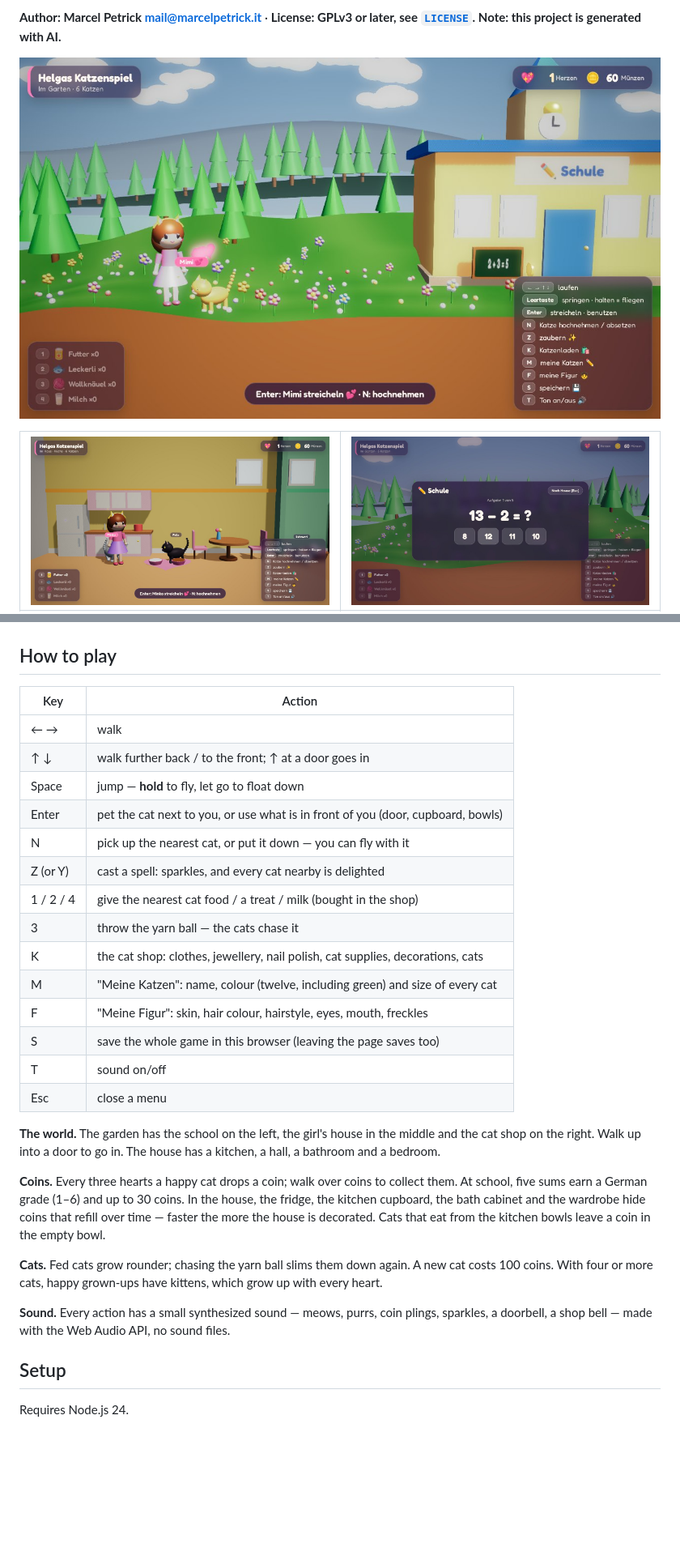
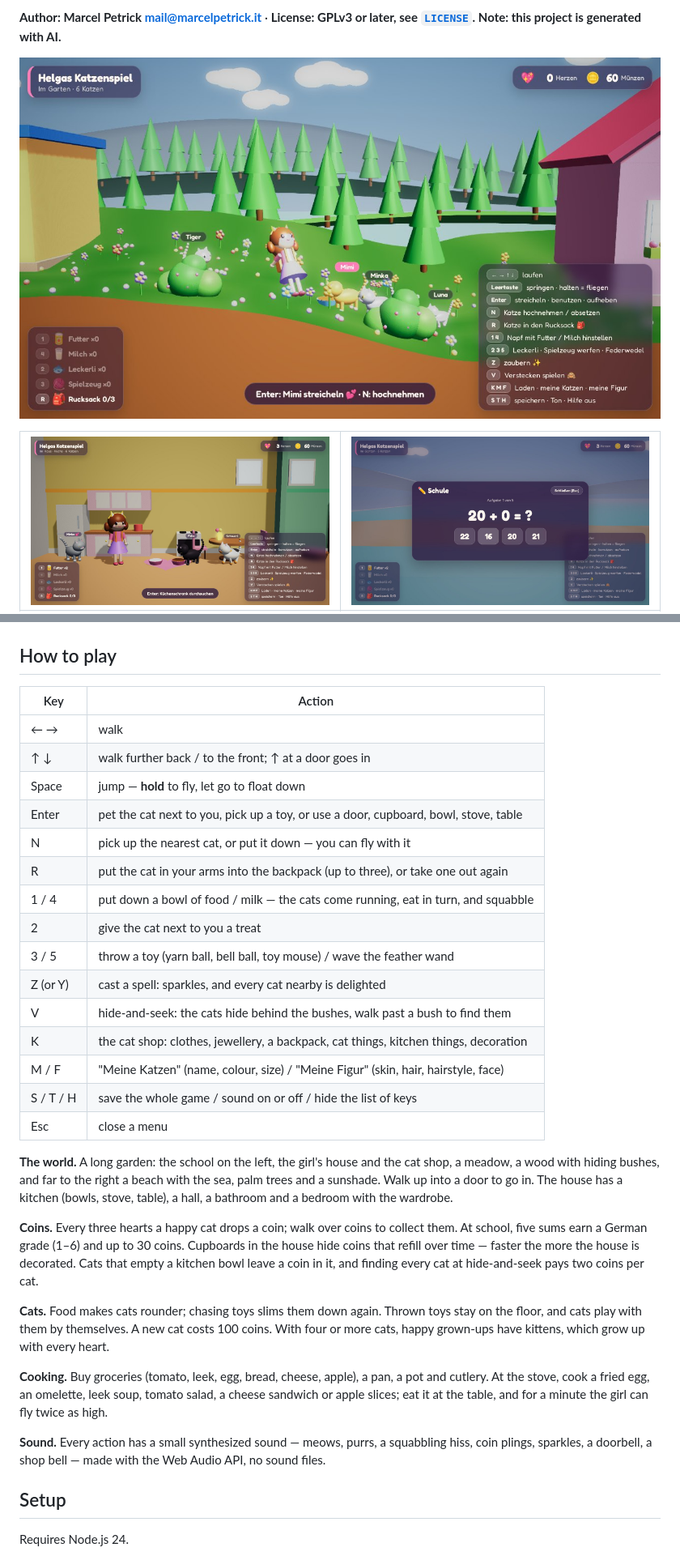
Before and after one commit to marcelpetrick/HelgasKatzenspiel, a Markdown page: README.md, 2 parts joined by grey strips. Shown: that part at 81% size. Drawn GitHub-style; pictures changed too: docs/screenshots/house.jpg, docs/screenshots/play.jpg, docs/screenshots/school.jpg; blank space fills up the shorter version.

Commit message:
docs: describe bowls, toys, backpack, beach, hide-and-seek and cooking; new screenshots

```diff
--- a/README.md
+++ b/README.md
@@ -45,37 +45,44 @@ It is designed together with Helga, who decides what goes in; her wishes are col
 
 ## How to play
 
-| Key       | Action                                                                          |
-| --------- | ------------------------------------------------------------------------------- |
-| ← →       | walk                                                                            |
-| ↑ ↓       | walk further back / to the front; ↑ at a door goes in                           |
-| Space     | jump — **hold** to fly, let go to float down                                    |
-| Enter     | pet the cat next to you, or use what is in front of you (door, cupboard, bowls) |
-| N         | pick up the nearest cat, or put it down — you can fly with it                   |
-| Z (or Y)  | cast a spell: sparkles, and every cat nearby is delighted                       |
-| 1 / 2 / 4 | give the nearest cat food / a treat / milk (bought in the shop)                 |
-| 3         | throw the yarn ball — the cats chase it                                         |
-| K         | the cat shop: clothes, jewellery, nail polish, cat supplies, decorations, cats  |
-| M         | "Meine Katzen": name, colour (twelve, including green) and size of every cat    |
-| F         | "Meine Figur": skin, hair colour, hairstyle, eyes, mouth, freckles              |
-| S         | save the whole game in this browser (leaving the page saves too)                |
-| T         | sound on/off                                                                    |
-| Esc       | close a menu                                                                    |
+| Key       | Action                                                                               |
+| --------- | ------------------------------------------------------------------------------------ |
+| ← →       | walk                                                                                 |
+| ↑ ↓       | walk further back / to the front; ↑ at a door goes in                                |
+| Space     | jump — **hold** to fly, let go to float down                                         |
+| Enter     | pet the cat next to you, pick up a toy, or use a door, cupboard, bowl, stove, table  |
+| N         | pick up the nearest cat, or put it down — you can fly with it                        |
+| R         | put the cat in your arms into the backpack (up to three), or take one out again      |
+| 1 / 4     | put down a bowl of food / milk — the cats come running, eat in turn, and squabble    |
+| 2         | give the cat next to you a treat                                                     |
+| 3 / 5     | throw a toy (yarn ball, bell ball, toy mouse) / wave the feather wand                |
+| Z (or Y)  | cast a spell: sparkles, and every cat nearby is delighted                            |
+| V         | hide-and-seek: the cats hide behind the bushes, walk past a bush to find them        |
+| K         | the cat shop: clothes, jewellery, a backpack, cat things, kitchen things, decoration |
+| M / F     | "Meine Katzen" (name, colour, size) / "Meine Figur" (skin, hair, hairstyle, face)    |
+| S / T / H | save the whole game / sound on or off / hide the list of keys                        |
+| Esc       | close a menu                                                                         |
 
-**The world.** The garden has the school on the left, the girl's house in the middle and the cat
-shop on the right. Walk up into a door to go in. The house has a kitchen, a hall, a bathroom and a
-bedroom.
+**The world.** A long garden: the school on the left, the girl's house and the cat shop, a meadow,
+a wood with hiding bushes, and far to the right a beach with the sea, palm trees and a sunshade.
+Walk up into a door to go in. The house has a kitchen (bowls, stove, table), a hall, a bathroom and
+a bedroom with the wardrobe.
 
 **Coins.** Every three hearts a happy cat drops a coin; walk over coins to collect them. At school,
-five sums earn a German grade (1–6) and up to 30 coins. In the house, the fridge, the kitchen
-cupboard, the bath cabinet and the wardrobe hide coins that refill over time — faster the more the
-house is decorated. Cats that eat from the kitchen bowls leave a coin in the empty bowl.
+five sums earn a German grade (1–6) and up to 30 coins. Cupboards in the house hide coins that refill
+over time — faster the more the house is decorated. Cats that empty a kitchen bowl leave a coin in
+it, and finding every cat at hide-and-seek pays two coins per cat.
 
-**Cats.** Fed cats grow rounder; chasing the yarn ball slims them down again. A new cat costs 100
-coins. With four or more cats, happy grown-ups have kittens, which grow up with every heart.
+**Cats.** Food makes cats rounder; chasing toys slims them down again. Thrown toys stay on the floor,
+and cats play with them by themselves. A new cat costs 100 coins. With four or more cats, happy
+grown-ups have kittens, which grow up with every heart.
 
-**Sound.** Every action has a small synthesized sound — meows, purrs, coin plings, sparkles, a
-doorbell, a shop bell — made with the Web Audio API, no sound files.
+**Cooking.** Buy groceries (tomato, leek, egg, bread, cheese, apple), a pan, a pot and cutlery. At
+the stove, cook a fried egg, an omelette, leek soup, tomato salad, a cheese sandwich or apple slices;
+eat it at the table, and for a minute the girl can fly twice as high.
+
+**Sound.** Every action has a small synthesized sound — meows, purrs, a squabbling hiss, coin
+plings, sparkles, a doorbell, a shop bell — made with the Web Audio API, no sound files.
 
 ## Setup
 
```
Also changed, not shown: other parts of README.md (+3 -3 lines), AGENTS.md (+5 -3 lines), visions.md (+20 -0 lines), docs/screenshots/beach.jpg (added), docs/screenshots/shop.jpg, docs/screenshots/title.jpg, 3 other files.
